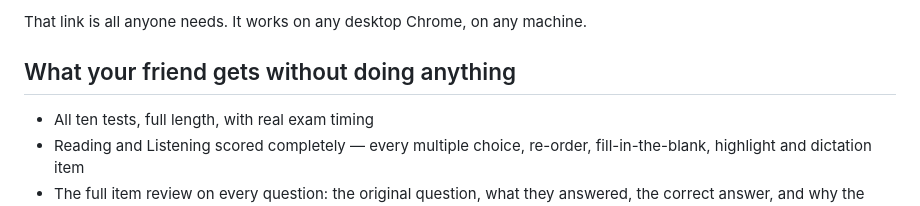
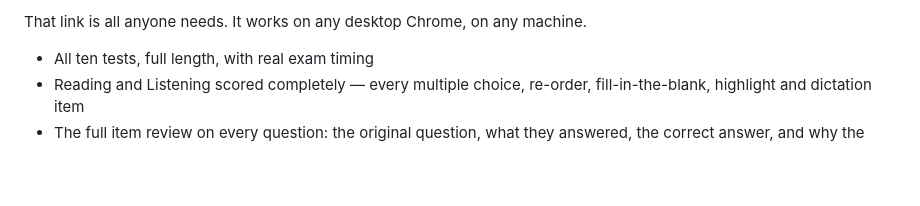
Before and after one commit to LD-Shell/pte-dev, a Markdown page: README.md, the part around the change. Rendered like a GitHub page; blank space fills up the shorter version.

Commit message:
Remove section on friend's benefits
Removed section about what the friend gets without doing anything.

```diff
--- a/README.md
+++ b/README.md
@@ -20,8 +20,6 @@ Writing are marked by a model, which needs an API key.
    press Save.
 
 That link is all anyone needs. It works on any desktop Chrome, on any machine.
-
-## What your friend gets without doing anything
 
 - All ten tests, full length, with real exam timing
 - Reading and Listening scored completely — every multiple choice, re-order,
```
